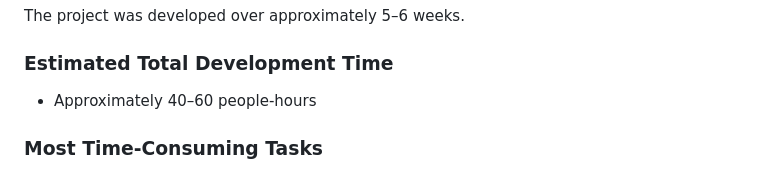
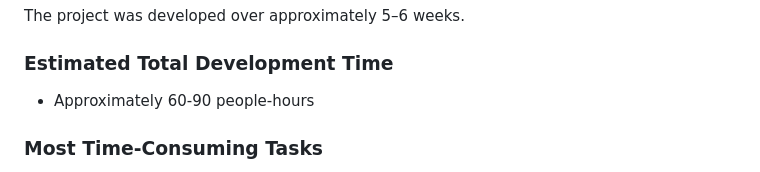
Before and after one commit to cpark49/CMSC471-FinalProject, a Markdown page: README.md, the part around the change. Drawn GitHub-style.

Commit message:
Update estimated development time in README

```diff
--- a/README.md
+++ b/README.md
@@ -231,7 +231,7 @@ CMSC471-FinalProject/
 The project was developed over approximately 5–6 weeks.
 
 ### Estimated Total Development Time
-- Approximately 40–60 people-hours
+- Approximately 60-90 people-hours
 
 ### Most Time-Consuming Tasks
 - Processing large county-level datasets
```
